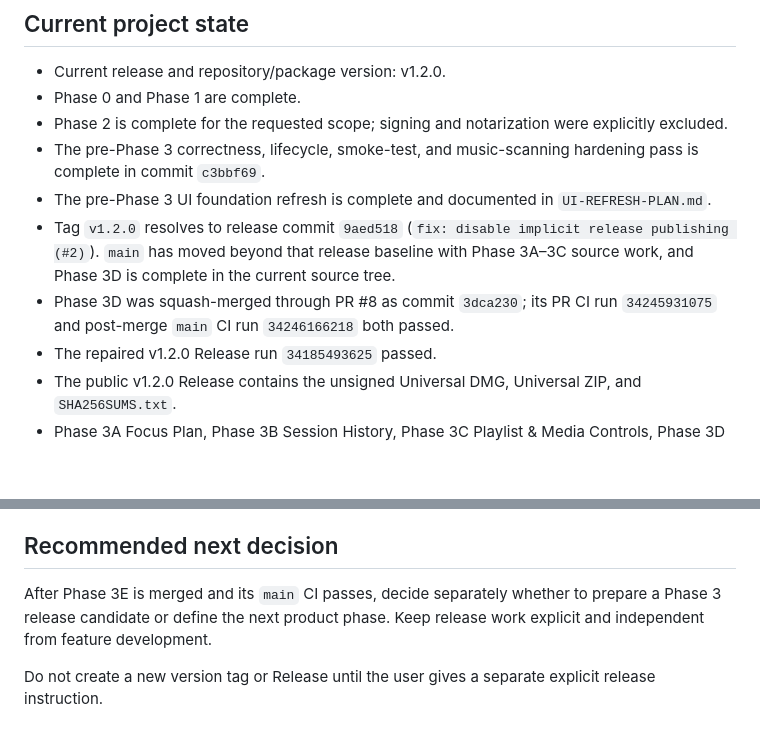
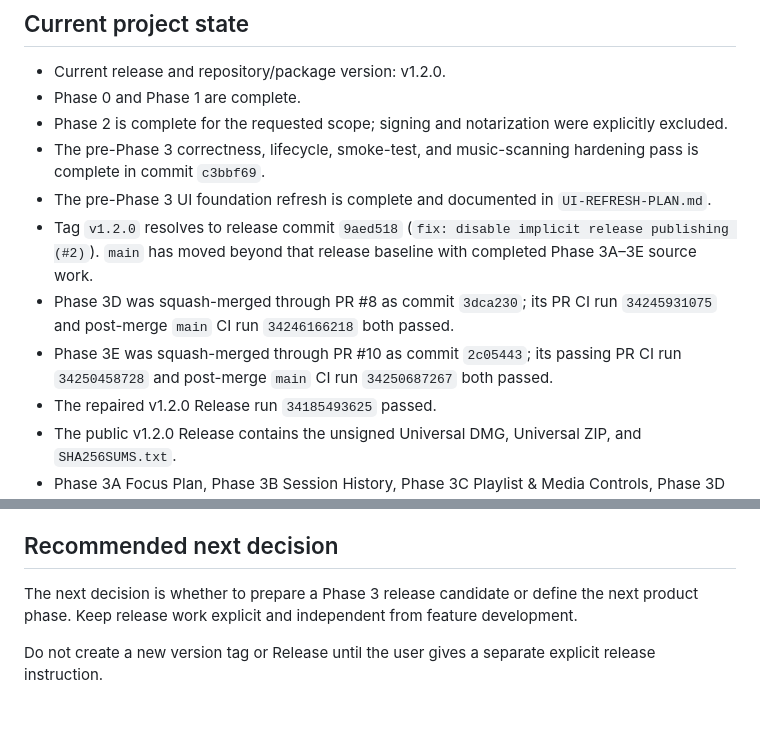
Before and after one commit to ginolyu3360-code/infinite-lofi, a Markdown page: HANDOFF.md, 2 parts joined by grey strips. Drawn GitHub-style; blank space fills up the shorter version.

```diff
--- a/HANDOFF.md
+++ b/HANDOFF.md
@@ -17,8 +17,9 @@ Updated: 2026-09-09
 - Phase 2 is complete for the requested scope; signing and notarization were explicitly excluded.
 - The pre-Phase 3 correctness, lifecycle, smoke-test, and music-scanning hardening pass is complete in commit `c3bbf69`.
 - The pre-Phase 3 UI foundation refresh is complete and documented in `UI-REFRESH-PLAN.md`.
-- Tag `v1.2.0` resolves to release commit `9aed518` (`fix: disable implicit release publishing (#2)`). `main` has moved beyond that release baseline with Phase 3A–3C source work, and Phase 3D is complete in the current source tree.
+- Tag `v1.2.0` resolves to release commit `9aed518` (`fix: disable implicit release publishing (#2)`). `main` has moved beyond that release baseline with completed Phase 3A–3E source work.
 - Phase 3D was squash-merged through PR #8 as commit `3dca230`; its PR CI run `34245931075` and post-merge `main` CI run `34246166218` both passed.
+- Phase 3E was squash-merged through PR #10 as commit `2c05443`; its passing PR CI run `34250458728` and post-merge `main` CI run `34250687267` both passed.
 - The repaired v1.2.0 Release run `34185493625` passed.
 - The public v1.2.0 Release contains the unsigned Universal DMG, Universal ZIP, and `SHA256SUMS.txt`.
 - Phase 3A Focus Plan, Phase 3B Session History, Phase 3C Playlist & Media Controls, Phase 3D Accessibility, and Phase 3E Curated Scenes are complete in the source tree; none has been included in a new tagged release.
@@ -136,6 +137,6 @@ Updated: 2026-09-09
 
 ## Recommended next decision
 
-After Phase 3E is merged and its `main` CI passes, decide separately whether to prepare a Phase 3 release candidate or define the next product phase. Keep release work explicit and independent from feature development.
+The next decision is whether to prepare a Phase 3 release candidate or define the next product phase. Keep release work explicit and independent from feature development.
 
 Do not create a new version tag or Release until the user gives a separate explicit release instruction.
```
Also changed, not shown: ROADMAP.md (+1 -1 lines), verification-log.md (+2 -1 lines).
